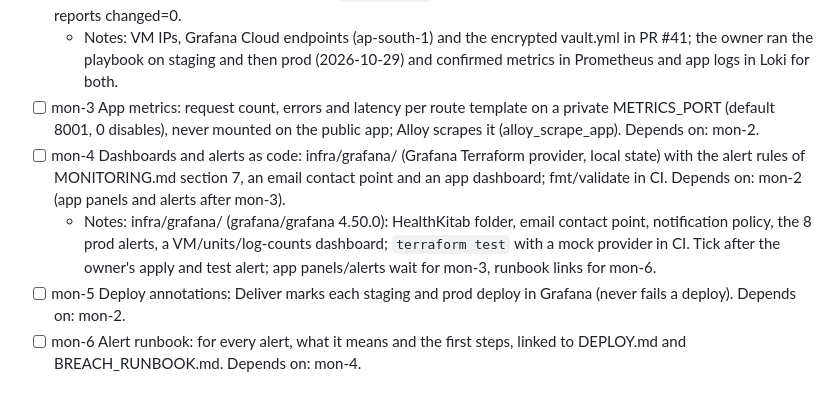
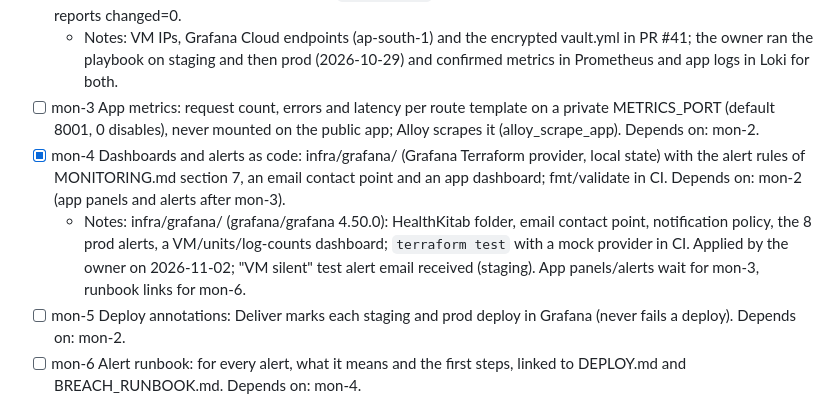
Before and after one commit to namsey/medical-records, a Markdown page: ROADMAP.md, the part around the change. GitHub-like rendering.

```diff
--- a/ROADMAP.md
+++ b/ROADMAP.md
@@ -56,8 +56,8 @@ the laptop, installs it. Deliver still never connects to a VM, and UptimeRobot (
 - [x] mon-2 Agent live on staging, then prod. Depends on: mon-1. Owner: Grafana Cloud stack, write-only token, encrypted vault, VM IPs, then `ansible-playbook monitoring.yml` on staging and a day later prod (MONITORING.md steps 2-6). Done when `up{env=...}` is 1 for both, the app's logs show in Loki and a second run reports changed=0.
   - Notes: VM IPs, Grafana Cloud endpoints (ap-south-1) and the encrypted vault.yml in PR #41; the owner ran the playbook on staging and then prod (2026-10-29) and confirmed metrics in Prometheus and app logs in Loki for both.
 - [ ] mon-3 App metrics: request count, errors and latency per route template on a private METRICS_PORT (default 8001, 0 disables), never mounted on the public app; Alloy scrapes it (alloy_scrape_app). Depends on: mon-2.
-- [ ] mon-4 Dashboards and alerts as code: infra/grafana/ (Grafana Terraform provider, local state) with the alert rules of MONITORING.md section 7, an email contact point and an app dashboard; fmt/validate in CI. Depends on: mon-2 (app panels and alerts after mon-3).
-  - Notes: infra/grafana/ (grafana/grafana 4.50.0): HealthKitab folder, email contact point, notification policy, the 8 prod alerts, a VM/units/log-counts dashboard; `terraform test` with a mock provider in CI. Tick after the owner's apply and test alert; app panels/alerts wait for mon-3, runbook links for mon-6.
+- [x] mon-4 Dashboards and alerts as code: infra/grafana/ (Grafana Terraform provider, local state) with the alert rules of MONITORING.md section 7, an email contact point and an app dashboard; fmt/validate in CI. Depends on: mon-2 (app panels and alerts after mon-3).
+  - Notes: infra/grafana/ (grafana/grafana 4.50.0): HealthKitab folder, email contact point, notification policy, the 8 prod alerts, a VM/units/log-counts dashboard; `terraform test` with a mock provider in CI. Applied by the owner on 2026-11-02; "VM silent" test alert email received (staging). App panels/alerts wait for mon-3, runbook links for mon-6.
 - [ ] mon-5 Deploy annotations: Deliver marks each staging and prod deploy in Grafana (never fails a deploy). Depends on: mon-2.
 - [ ] mon-6 Alert runbook: for every alert, what it means and the first steps, linked to DEPLOY.md and BREACH_RUNBOOK.md. Depends on: mon-4.
 - [ ] mon-7 Privacy and docs: Grafana Cloud in DEPLOY.md B12 and its checklist, README, and the privacy notice if it lists service providers. Depends on: mon-2.
```
Also changed, not shown: docs/MONITORING.md (+4 -0 lines).
